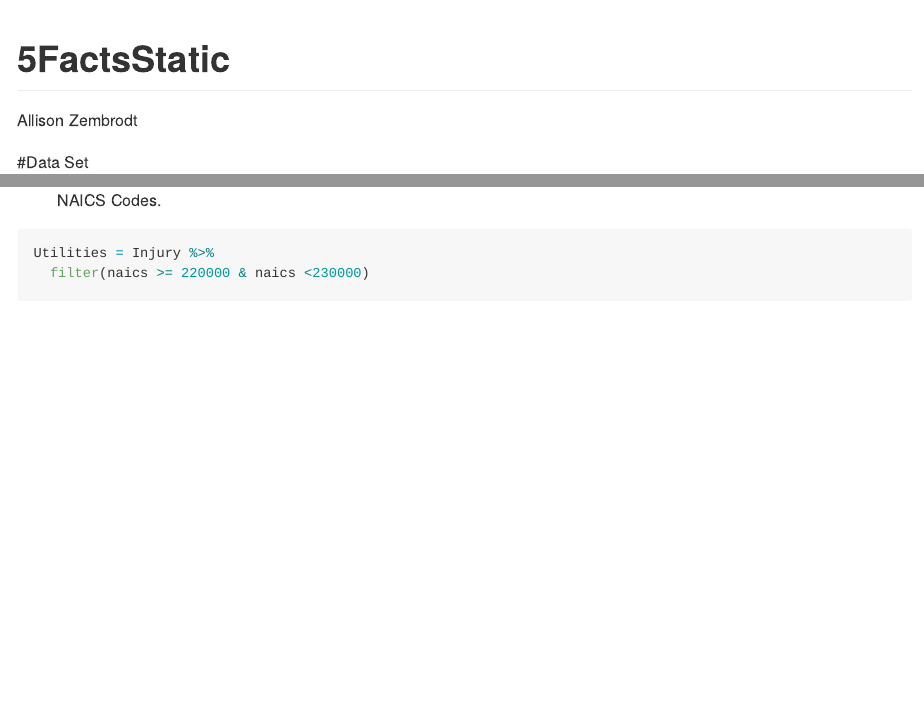
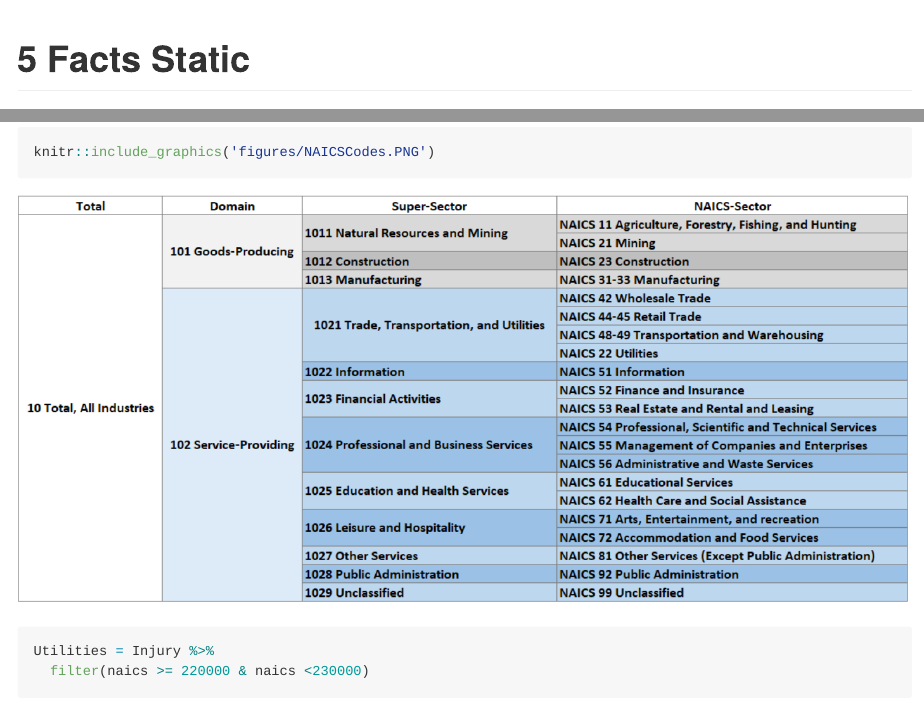
Before and after one commit to zembrodta/DSCCapstone, an R Markdown document (5FactsStatic.Rmd): the page in a window 1100 px wide, from its top, and a second part further down, joined at a grey line. Rendered offline with R 4.5, knitr and Pandoc, with nearby package versions; both versions are drawn in the output format of the newer one; some code elsewhere in the file could not run offline; long lines of code are wrapped.

Commit message:
5 Facts Static

````diff
--- a/5FactsStatic.Rmd
+++ b/5FactsStatic.Rmd
@@ -1,17 +1,16 @@
 ---
-title: "5FactsStatic"
-author: "Allison Zembrodt"
+title: "5 Facts Static"
 output:
-  html_document:
-    number_sections: true
-    fig_caption: true
+  github_document:
+    #number_sections: true
+    #fig_caption: true
     toc: true
     fig_width: 9
     fig_height: 6
-    theme: cosmo
-    highlight: tango
-    code_folding: hide
-    self_contained: no
+    #theme: cosmo
+    #highlight: tango
+    #code_folding: hide
+    #self_contained: no
 ---
 
 ```{r setup, include=FALSE}
@@ -144,9 +142,9 @@ Injury = severeWithdigits %>%
 ##Seperate the data sets into Service and NonService
 
 We will be using the following chart to separate our data sets. The numbers in the far-right column correspond to the first two digits of our NAICS codes. Utilities made this slightly tricky because it has a NAICS code of 22 which falls in the middle of the NonService producing numbers, but with a little work around our datasets were separated.
-
-![NAICS Codes.](~/Documents/GitHub/DSCCapstone/figures/NAICSCodes.png)
-
+```{r}
+knitr::include_graphics('figures/NAICSCodes.PNG')
+```
 
 
 ```{r}
````
Also changed, not shown: 5FactsStatic.md, 5FactsStatic.Rmd (1 more changed lines), 4 other files.
